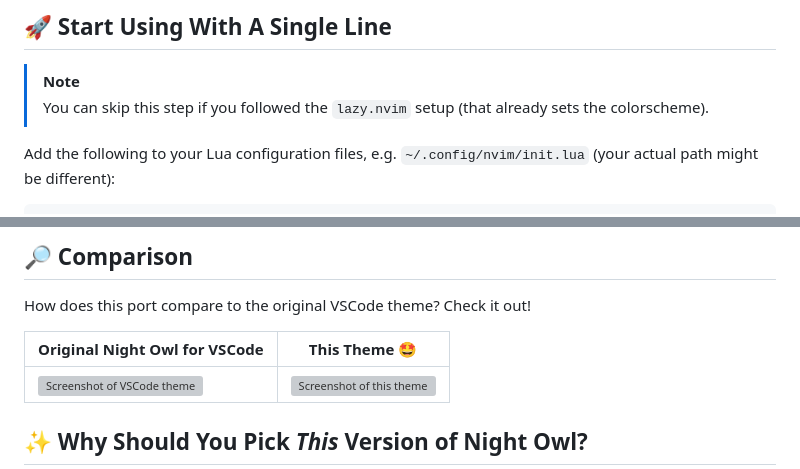
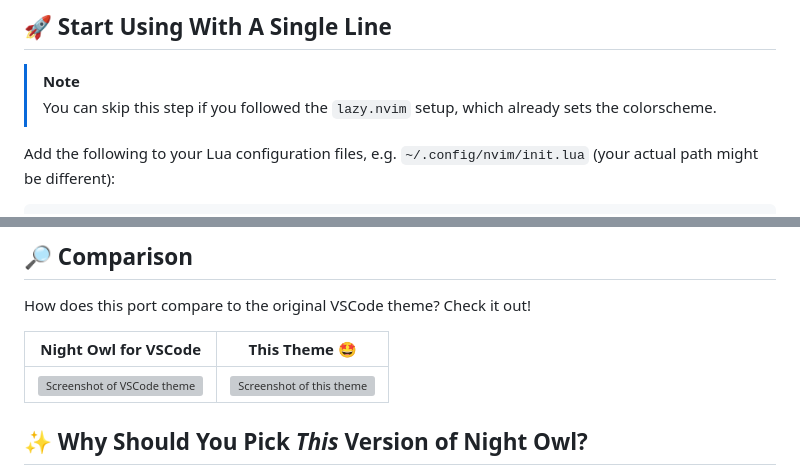
Before and after one commit to oxfist/night-owl.nvim, a Markdown page: README.md, 2 parts joined by grey strips. Drawn GitHub-style; grey boxes are pictures that could not be loaded.

```diff
--- a/README.md
+++ b/README.md
@@ -50,8 +50,8 @@ Plug 'oxfist/night-owl.nvim'
 
 <!-- prettier-ignore-start -->
 > [!NOTE]
-> You can skip this step if you followed the `lazy.nvim` setup (that
-> already sets the colorscheme).
+> You can skip this step if you followed the `lazy.nvim` setup, which
+> already sets the colorscheme.
 <!-- prettier-ignore-end -->
 
 Add the following to your Lua configuration files, e.g.
@@ -103,7 +103,7 @@ TODO
 
 How does this port compare to the original VSCode theme? Check it out!
 
-| Original Night Owl for VSCode                                                | This Theme 🤩                                                              |
+| Night Owl for VSCode                                                         | This Theme 🤩                                                              |
 | ---------------------------------------------------------------------------- | -------------------------------------------------------------------------- |
 | <img src="./img/vscode.png" alt="Screenshot of VSCode theme" width="1062" /> | <img src="./img/neovim.png" alt="Screenshot of this theme" width="1078" /> |
 
```
Also changed, not shown: other parts of README.md (+1 -1 lines).
